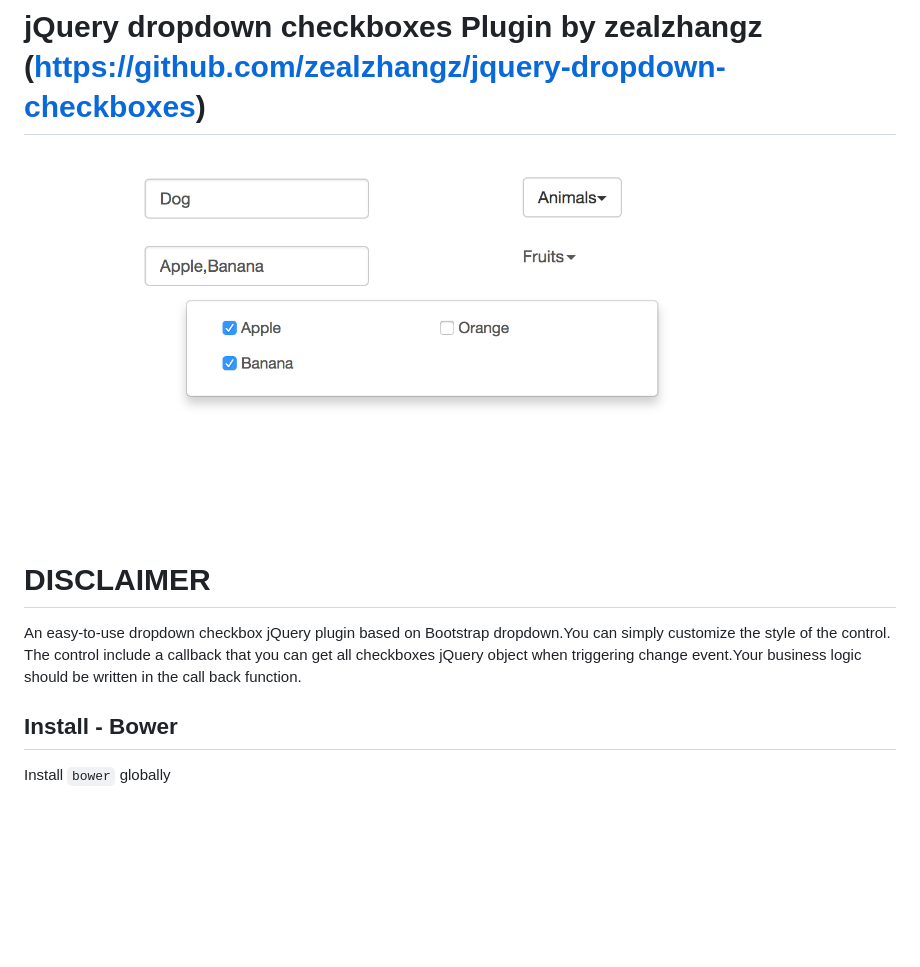
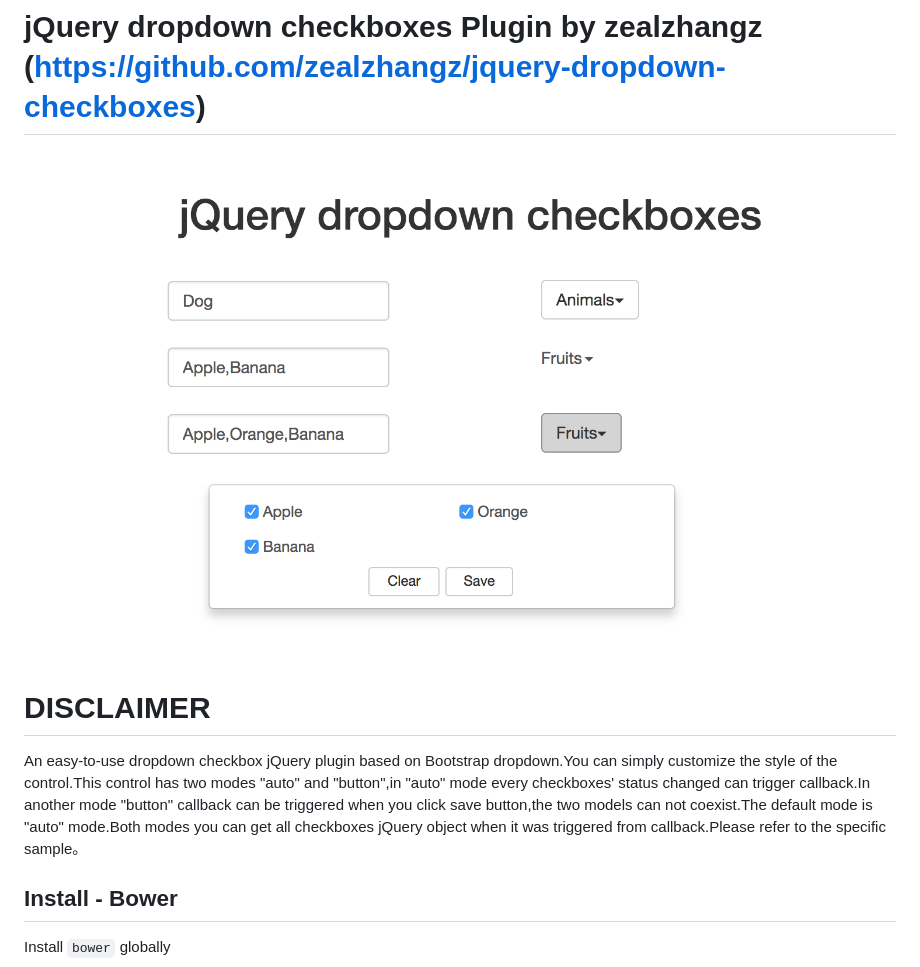
Before and after one commit to zealzhangz/jquery-dropdown-checkboxes, a Markdown page: README.md, the part around the change. Rendered like a GitHub page; pictures changed too: readme.png; blank space fills up the shorter version.

Commit message:
Add new function commit v0.0.2

```diff
--- a/README.md
+++ b/README.md
@@ -3,9 +3,10 @@
 ![jquery-dropdown-checkboxes](https://github.com/zealzhangz/jquery-dropdown-checkboxes/blob/master/readme.png)
 
 # DISCLAIMER
-An easy-to-use dropdown checkbox jQuery plugin based on Bootstrap dropdown.You can simply customize the style of the control.
-The control include a callback that you can get all checkboxes jQuery object when triggering change event.Your business logic should be
-written in the call back function.
+An easy-to-use dropdown checkbox jQuery plugin based on Bootstrap dropdown.You can simply customize the style of the control.This control
+has two modes "auto" and "button",in "auto" mode every checkboxes' status changed can trigger callback.In another mode "button" callback
+can be triggered when you click save button,the two models can not coexist.The default mode is "auto" mode.Both modes you can get all checkboxes
+jQuery object when it was triggered from callback.Please refer to the specific sample。
 
 ## Install - Bower
 
```
Also changed, not shown: 10 other files.
